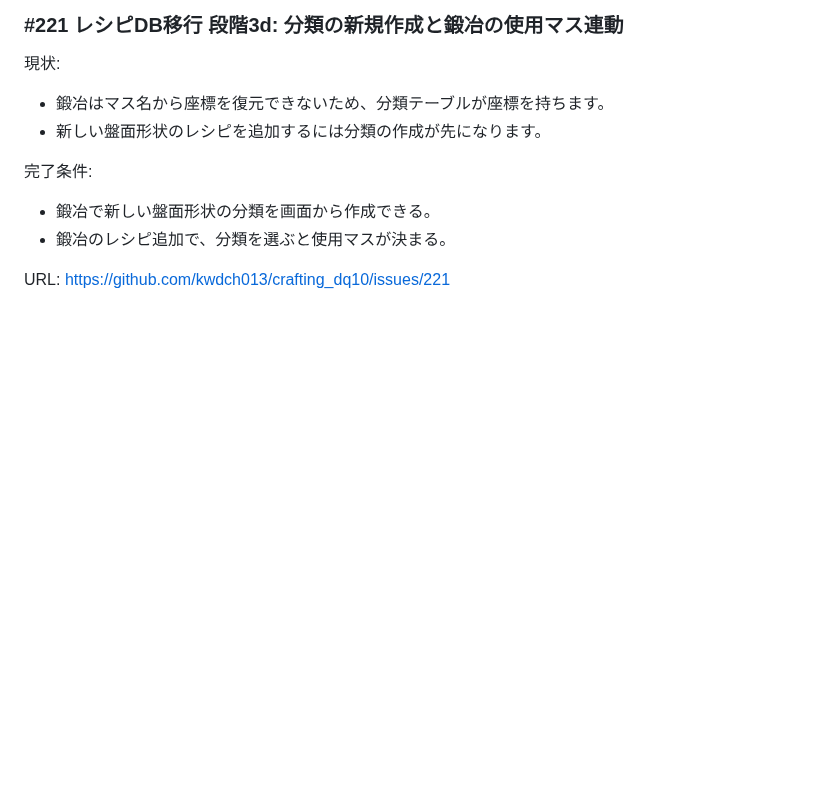
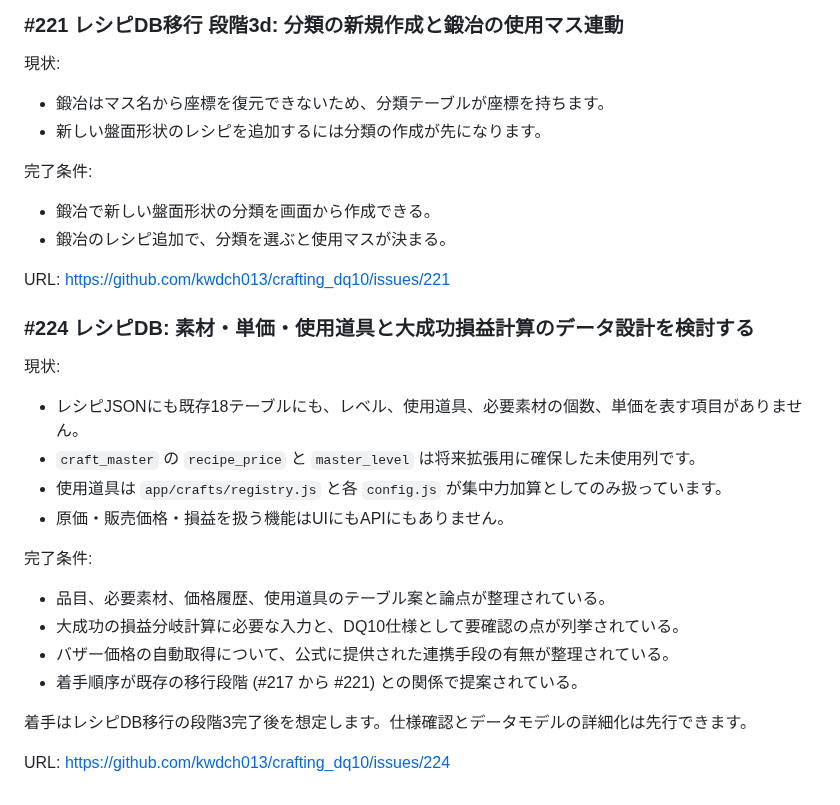
Before and after one commit to kwdch013/crafting_dq10, a Markdown page: docs/issues/recipe-db.md, the part around the change. GitHub-like rendering; blank space fills up the shorter version.

Commit message:
docs: issue #224 (素材・単価・損益計算の検討) を一覧へ追加
レシピDB移行の対象外としていた単価・必要素材・錬金素材・バザー価格の
自動取得について、codex に調査させて issue #224 を起票した。
その現状と完了条件を issue 一覧へ反映する。

ドキュメントのみの変更のため、コード挙動に影響はない。
文書整合性テストのみ実行して確認した。

Co-Authored-By: Claude Opus 5 <noreply@anthropic.com>
Claude-Session: https://claude.ai/code/session_01A5Xp7xDy7PoQqLd2L2vjcu

```diff
--- a/docs/issues/recipe-db.md
+++ b/docs/issues/recipe-db.md
@@ -104,3 +104,23 @@ URL: https://github.com/kwdch013/crafting_dq10/issues/220
 - 鍛冶のレシピ追加で、分類を選ぶと使用マスが決まる。
 
 URL: https://github.com/kwdch013/crafting_dq10/issues/221
+
+### #224 レシピDB: 素材・単価・使用道具と大成功損益計算のデータ設計を検討する
+
+現状:
+
+- レシピJSONにも既存18テーブルにも、レベル、使用道具、必要素材の個数、単価を表す項目がありません。
+- `craft_master` の `recipe_price` と `master_level` は将来拡張用に確保した未使用列です。
+- 使用道具は `app/crafts/registry.js` と各 `config.js` が集中力加算としてのみ扱っています。
+- 原価・販売価格・損益を扱う機能はUIにもAPIにもありません。
+
+完了条件:
+
+- 品目、必要素材、価格履歴、使用道具のテーブル案と論点が整理されている。
+- 大成功の損益分岐計算に必要な入力と、DQ10仕様として要確認の点が列挙されている。
+- バザー価格の自動取得について、公式に提供された連携手段の有無が整理されている。
+- 着手順序が既存の移行段階 (#217 から #221) との関係で提案されている。
+
+着手はレシピDB移行の段階3完了後を想定します。仕様確認とデータモデルの詳細化は先行できます。
+
+URL: https://github.com/kwdch013/crafting_dq10/issues/224
```
Also changed, not shown: docs/issues.md (+1 -0 lines).
